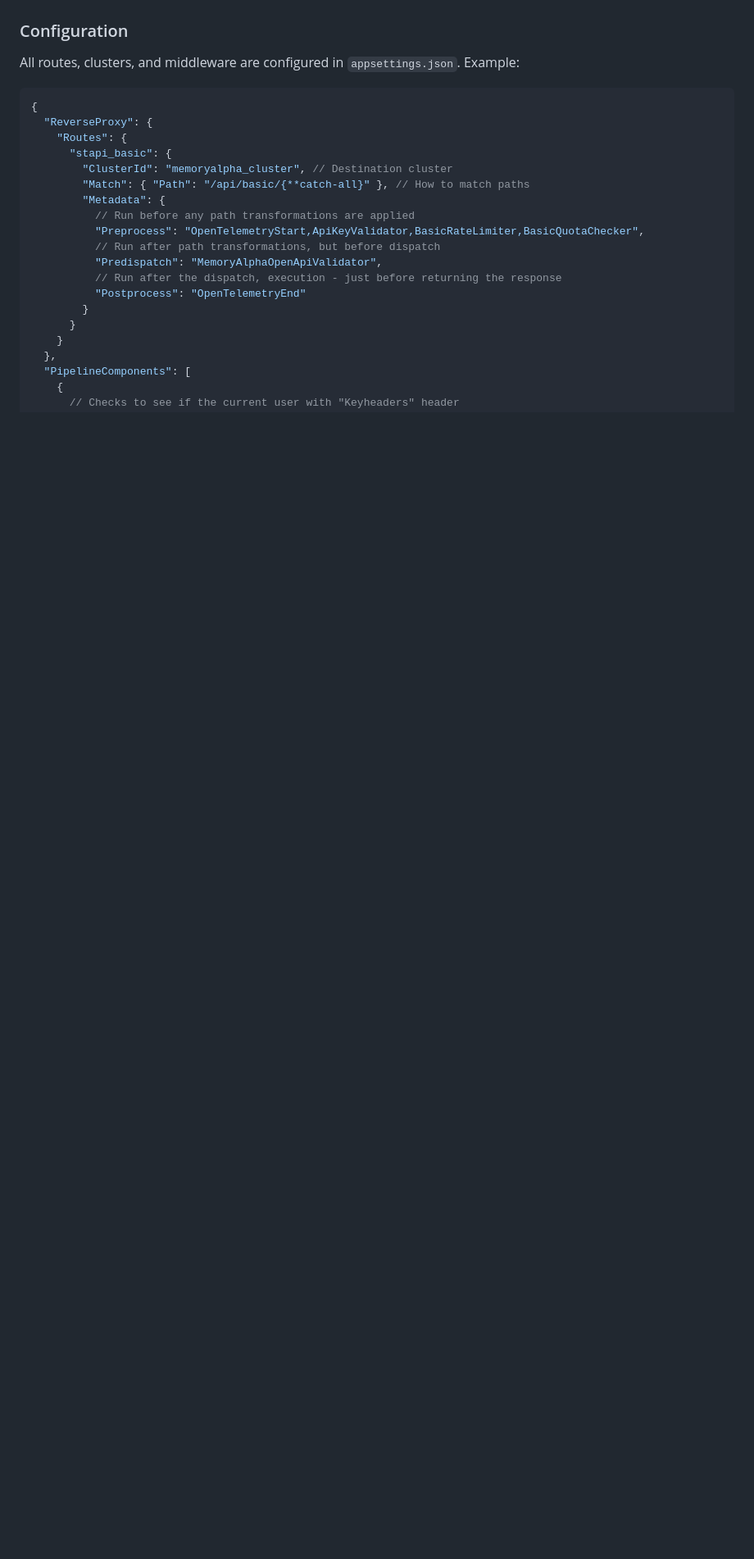
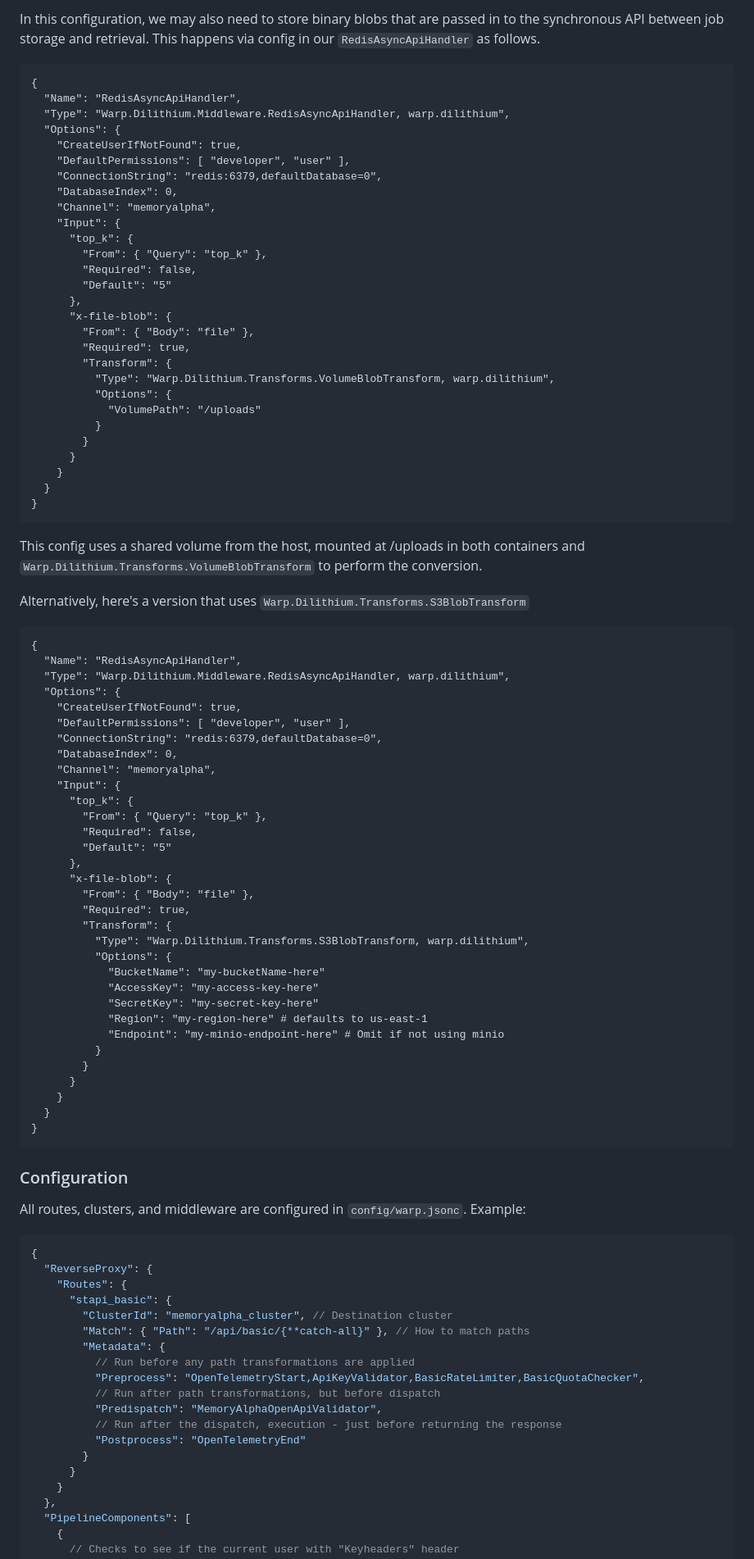
Before and after one commit to aniongithub/warp, a Markdown page: README.md, the part around one of its changes. Shown at 82% size. Rendered like a GitHub page; blank space fills up the shorter version.

Commit message:
docs: Update README to include detailed configuration for asynchronous APIs with Warp.Plasma and RedisAsyncApiHandler

````diff
--- a/README.md
+++ b/README.md
@@ -33,6 +65,78 @@ Middlewares are registered in `appsettings.json` under `PipelineComponents` and
+In this configuration, we may also need to store binary blobs that are passed in to the synchronous API between job storage and retrieval. This happens via config in our `RedisAsyncApiHandler` as follows.
+
+```
+{
+  "Name": "RedisAsyncApiHandler",
+  "Type": "Warp.Dilithium.Middleware.RedisAsyncApiHandler, warp.dilithium",
+  "Options": {
+    "CreateUserIfNotFound": true,
+    "DefaultPermissions": [ "developer", "user" ],
+    "ConnectionString": "redis:6379,defaultDatabase=0",
+    "DatabaseIndex": 0,
+    "Channel": "memoryalpha",
+    "Input": {
+      "top_k": {
+        "From": { "Query": "top_k" },
+        "Required": false,
+        "Default": "5"
+      },
+      "x-file-blob": {
+        "From": { "Body": "file" },
+        "Required": true,
+        "Transform": {
+          "Type": "Warp.Dilithium.Transforms.VolumeBlobTransform, warp.dilithium",
+          "Options": {
+            "VolumePath": "/uploads"
+          }
+        }
+      }
+    }
+  }
+}
+```
+
+This config uses a shared volume from the host, mounted at /uploads in both containers and `Warp.Dilithium.Transforms.VolumeBlobTransform` to perform the conversion.
+
+Alternatively, here's a version that uses `Warp.Dilithium.Transforms.S3BlobTransform`
+
+```
+{
+  "Name": "RedisAsyncApiHandler",
+  "Type": "Warp.Dilithium.Middleware.RedisAsyncApiHandler, warp.dilithium",
+  "Options": {
+    "CreateUserIfNotFound": true,
+    "DefaultPermissions": [ "developer", "user" ],
+    "ConnectionString": "redis:6379,defaultDatabase=0",
+    "DatabaseIndex": 0,
+    "Channel": "memoryalpha",
+    "Input": {
+      "top_k": {
+        "From": { "Query": "top_k" },
+        "Required": false,
+        "Default": "5"
+      },
+      "x-file-blob": {
+        "From": { "Body": "file" },
+        "Required": true,
+        "Transform": {
+          "Type": "Warp.Dilithium.Transforms.S3BlobTransform, warp.dilithium",
+          "Options": {
+            "BucketName": "my-bucketName-here"
+            "AccessKey": "my-access-key-here"
+            "SecretKey": "my-secret-key-here"
+            "Region": "my-region-here" # defaults to us-east-1
+            "Endpoint": "my-minio-endpoint-here" # Omit if not using minio
+          }
+        }
+      }
+    }
+  }
+}
+```
+
 ### Configuration
 
-All routes, clusters, and middleware are configured in `appsettings.json`. Example:
+All routes, clusters, and middleware are configured in `config/warp.jsonc`. Example:
 
 ```jsonc
 {
````
Also changed, not shown: other parts of README.md (+34 -0 lines).
